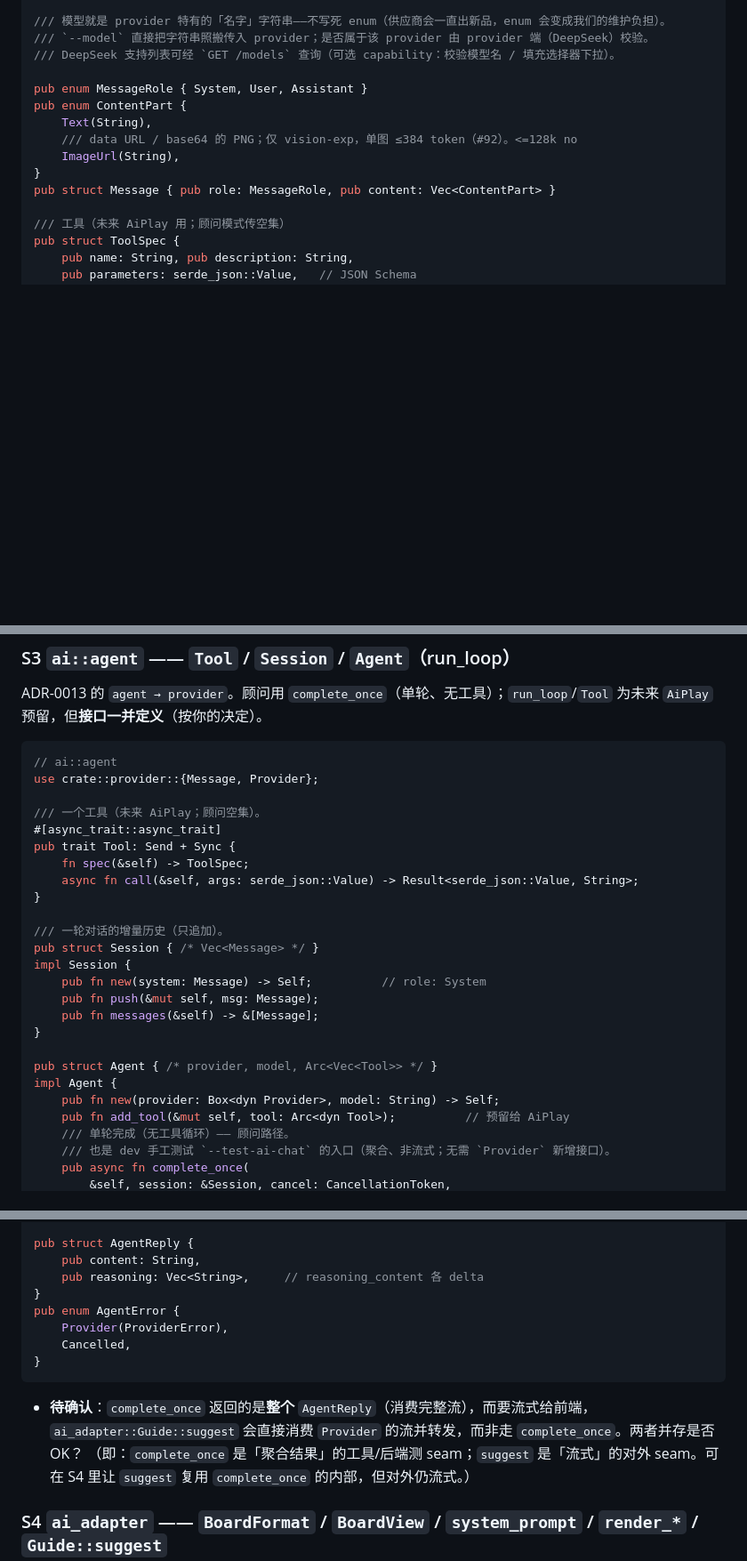
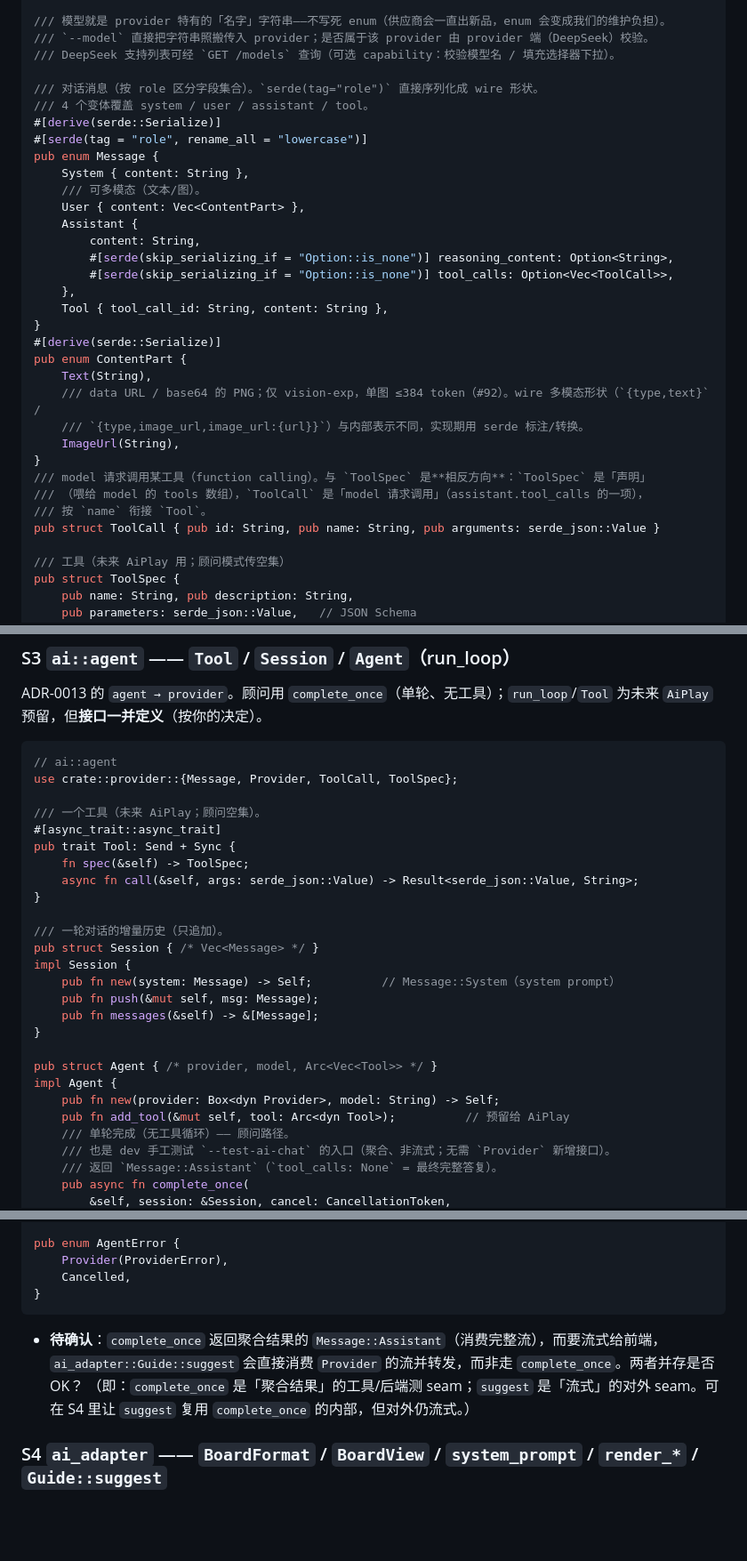
Before and after one commit to MiSmiler/ai-minesweeper, a Markdown page: docs/seams.md, 3 parts joined by grey strips. Shown at 89% size. Rendered like a GitHub page; blank space fills up the shorter version.

Commit message:
docs: model ChatMessage as a role-tagged enum; drop AgentReply
LLM message structure differs by role, so replace
Message { role, content } with an enum Message { System, User,
Assistant, Tool } serialized via serde(tag="role"). This carries the
assistant-only fields (reasoning_content, tool_calls) that the struct could
not hold, and adds a Tool variant for tool-loop result backfeed. Drop
MessageRole (the variant is the role) and add ToolCall {id, name,
arguments}. Agent::complete_once/run_loop now return Message::Assistant
(rather than AgentReply); --test-ai-chat prints its content/reasoning_content.

````diff
--- a/docs/seams.md
+++ b/docs/seams.md
@@ -56,13 +56,32 @@ use futures::Stream;
 /// `--model` 直接把字符串照搬传入 provider；是否属于该 provider 由 provider 端（DeepSeek）校验。
 /// DeepSeek 支持列表可经 `GET /models` 查询（可选 capability：校验模型名 / 填充选择器下拉）。
 
-pub enum MessageRole { System, User, Assistant }
+/// 对话消息（按 role 区分字段集合）。`serde(tag="role")` 直接序列化成 wire 形状。
+/// 4 个变体覆盖 system / user / assistant / tool。
+#[derive(serde::Serialize)]
+#[serde(tag = "role", rename_all = "lowercase")]
+pub enum Message {
+    System { content: String },
+    /// 可多模态（文本/图）。
+    User { content: Vec<ContentPart> },
+    Assistant {
+        content: String,
+        #[serde(skip_serializing_if = "Option::is_none")] reasoning_content: Option<String>,
+        #[serde(skip_serializing_if = "Option::is_none")] tool_calls: Option<Vec<ToolCall>>,
+    },
+    Tool { tool_call_id: String, content: String },
+}
+#[derive(serde::Serialize)]
 pub enum ContentPart {
     Text(String),
-    /// data URL / base64 的 PNG；仅 vision-exp，单图 ≤384 token（#92）。<=128k no
+    /// data URL / base64 的 PNG；仅 vision-exp，单图 ≤384 token（#92）。wire 多模态形状（`{type,text}` /
+    /// `{type,image_url,image_url:{url}}`）与内部表示不同，实现期用 serde 标注/转换。
     ImageUrl(String),
 }
-pub struct Message { pub role: MessageRole, pub content: Vec<ContentPart> }
+/// model 请求调用某工具（function calling）。与 `ToolSpec` 是**相反方向**：`ToolSpec` 是「声明」
+/// （喂给 model 的 tools 数组），`ToolCall` 是「model 请求调用」（assistant.tool_calls 的一项），
+/// 按 `name` 衔接 `Tool`。
+pub struct ToolCall { pub id: String, pub name: String, pub arguments: serde_json::Value }
 
 /// 工具（未来 AiPlay 用；顾问模式传空集）
 pub struct ToolSpec {
@@ -152,7 +171,7 @@ ADR-0013 的 `agent → provider`。顾问用 `complete_once`（单轮、无工
 
 ```rust
 // ai::agent
-use crate::provider::{Message, Provider};
+use crate::provider::{Message, Provider, ToolCall, ToolSpec};
 
 /// 一个工具（未来 AiPlay；顾问空集）。
 #[async_trait::async_trait]
@@ -164,7 +183,7 @@ pub trait Tool: Send + Sync {
 /// 一轮对话的增量历史（只追加）。
 pub struct Session { /* Vec<Message> */ }
 impl Session {
-    pub fn new(system: Message) -> Self;          // role: System
+    pub fn new(system: Message) -> Self;          // Message::System（system prompt）
     pub fn push(&mut self, msg: Message);
     pub fn messages(&self) -> &[Message];
 }
@@ -175,5 +194,6 @@ impl Agent {
     pub fn add_tool(&mut self, tool: Arc<dyn Tool>);          // 预留给 AiPlay
     /// 单轮完成（无工具循环）—— 顾问路径。
     /// 也是 dev 手工测试 `--test-ai-chat` 的入口（聚合、非流式；无需 `Provider` 新增接口）。
+    /// 返回 `Message::Assistant`（`tool_calls: None` = 最终完整答复）。
     pub async fn complete_once(
         &self, session: &Session, cancel: CancellationToken,
@@ -185,16 +207,12 @@ impl Agent {
 }
 
-pub struct AgentReply {
-    pub content: String,
-    pub reasoning: Vec<String>,     // reasoning_content 各 delta
-}
 pub enum AgentError {
     Provider(ProviderError),
     Cancelled,
 }
 ```
 
-- **待确认**：`complete_once` 返回的是**整个** `AgentReply`（消费完整流），而要流式给前端，`ai_adapter::Guide::suggest` 会直接消费 `Provider` 的流并转发，而非走 `complete_once`。两者并存是否 OK？
+- **待确认**：`complete_once` 返回聚合结果的 `Message::Assistant`（消费完整流），而要流式给前端，`ai_adapter::Guide::suggest` 会直接消费 `Provider` 的流并转发，而非走 `complete_once`。两者并存是否 OK？
   （即：`complete_once` 是「聚合结果」的工具/后端测 seam；`suggest` 是「流式」的对外 seam。可在 S4 里让 `suggest` 复用 `complete_once` 的内部，但对外仍流式。）
 
 ### S4 `ai_adapter` —— `BoardFormat` / `BoardView` / `system_prompt` / `render_*` / `Guide::suggest`
````
Also changed, not shown: other parts of docs/seams.md (+4 -2 lines), docs/spec-ai-guide-mode.md (+1 -1 lines).
